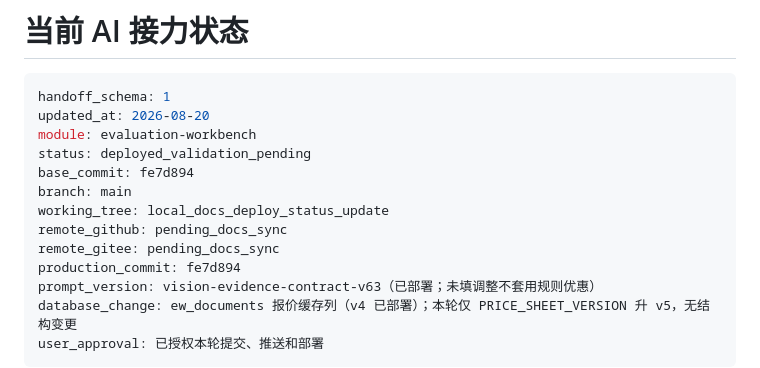
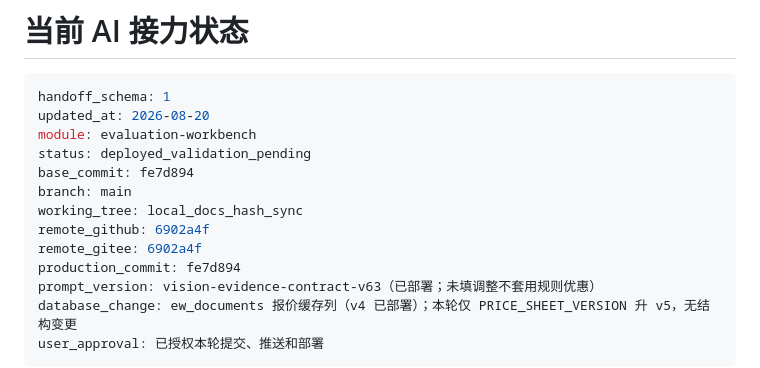
Before and after one commit to abner20953/bidding-data, a Markdown page: docs/ai协作/AI_HANDOFF.md, the part around the change. Rendered like a GitHub page.

Commit message:
docs: 同步交接远程版本

```diff
--- a/docs/ai协作/AI_HANDOFF.md
+++ b/docs/ai协作/AI_HANDOFF.md
@@ -7,9 +7,9 @@ module: evaluation-workbench
 status: deployed_validation_pending
 base_commit: fe7d894
 branch: main
-working_tree: local_docs_deploy_status_update
-remote_github: pending_docs_sync
-remote_gitee: pending_docs_sync
+working_tree: local_docs_hash_sync
+remote_github: 6902a4f
+remote_gitee: 6902a4f
 production_commit: fe7d894
 prompt_version: vision-evidence-contract-v63（已部署；未填调整不套用规则优惠）
 database_change: ew_documents 报价缓存列（v4 已部署）；本轮仅 PRICE_SHEET_VERSION 升 v5，无结构变更
```
